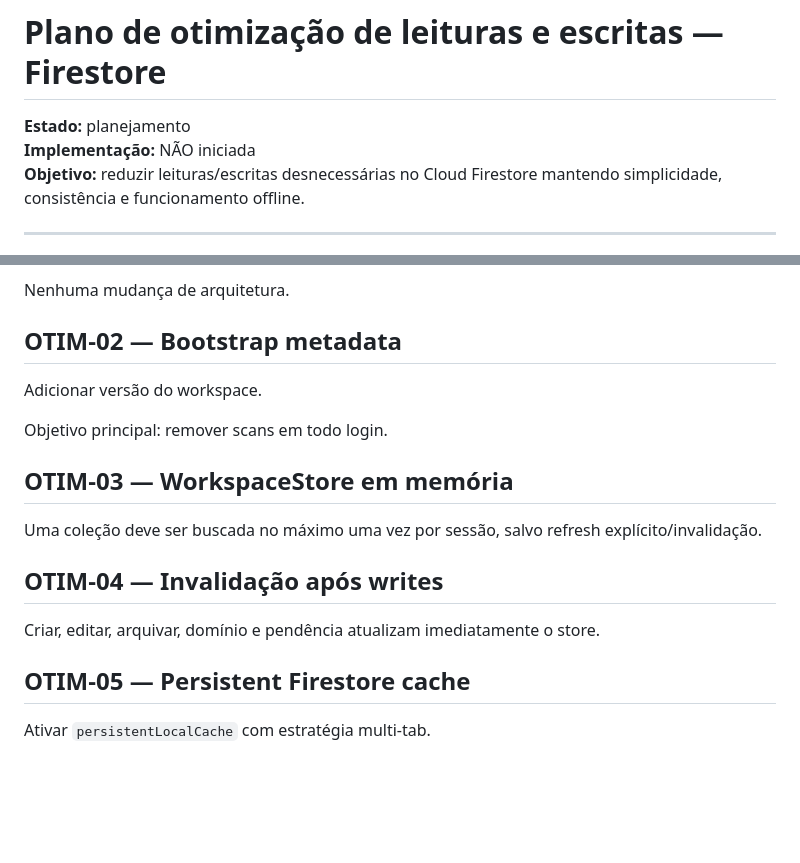
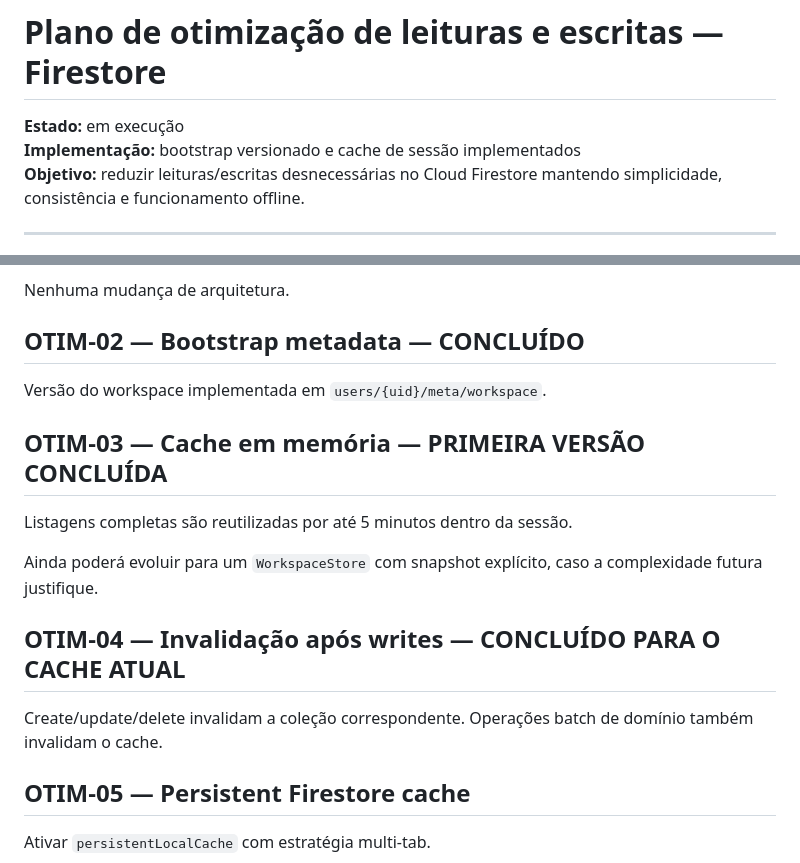
Before and after one commit to abnereslava/eslavahub, a Markdown page: docs/FIRESTORE_OPTIMIZATION_PLAN.md, 2 parts joined by grey strips. GitHub-like rendering; blank space fills up the shorter version.

```diff
--- a/docs/FIRESTORE_OPTIMIZATION_PLAN.md
+++ b/docs/FIRESTORE_OPTIMIZATION_PLAN.md
@@ -1,7 +1,7 @@
 # Plano de otimização de leituras e escritas — Firestore
 
-**Estado:** planejamento
-**Implementação:** NÃO iniciada
+**Estado:** em execução
+**Implementação:** bootstrap versionado e cache de sessão implementados
 **Objetivo:** reduzir leituras/escritas desnecessárias no Cloud Firestore mantendo simplicidade, consistência e funcionamento offline.
 
 ---
@@ -546,19 +592,19 @@ Medir:
 
 Nenhuma mudança de arquitetura.
 
-## OTIM-02 — Bootstrap metadata
+## OTIM-02 — Bootstrap metadata — CONCLUÍDO
 
-Adicionar versão do workspace.
+Versão do workspace implementada em `users/{uid}/meta/workspace`.
 
-Objetivo principal: remover scans em todo login.
+## OTIM-03 — Cache em memória — PRIMEIRA VERSÃO CONCLUÍDA
 
-## OTIM-03 — WorkspaceStore em memória
+Listagens completas são reutilizadas por até 5 minutos dentro da sessão.
 
-Uma coleção deve ser buscada no máximo uma vez por sessão, salvo refresh explícito/invalidação.
+Ainda poderá evoluir para um `WorkspaceStore` com snapshot explícito, caso a complexidade futura justifique.
 
-## OTIM-04 — Invalidação após writes
+## OTIM-04 — Invalidação após writes — CONCLUÍDO PARA O CACHE ATUAL
 
-Criar, editar, arquivar, domínio e pendência atualizam imediatamente o store.
+Create/update/delete invalidam a coleção correspondente. Operações batch de domínio também invalidam o cache.
 
 ## OTIM-05 — Persistent Firestore cache
 
```
Also changed, not shown: other parts of docs/FIRESTORE_OPTIMIZATION_PLAN.md (+46 -0 lines).
